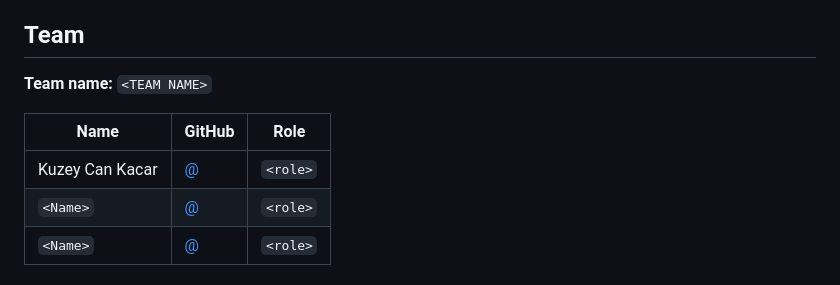
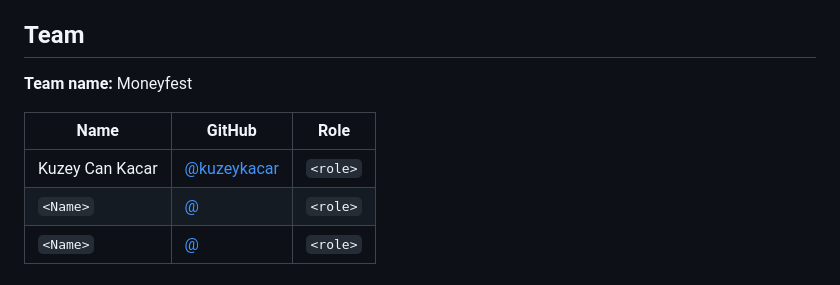
Before and after one commit to kuzeykacar/Moneyfest, a Markdown page: README.md, the part around the change. GitHub-like rendering.

Commit message:
Add team name and Kuzey's GitHub
Co-Authored-By: Claude Opus 5.5 <noreply@anthropic.com>
Claude-Session: https://claude.ai/code/session_016xNjrDarQCX5h1ZBTWdKK9

```diff
--- a/README.md
+++ b/README.md
@@ -9,11 +9,11 @@ Track: **Private financial intelligence** (on-device budgeting).
 
 ## Team
 
-**Team name:** `<TEAM NAME>`
+**Team name:** Moneyfest
 
 | Name | GitHub | Role |
 | ---- | ------ | ---- |
-| Kuzey Can Kacar | [@<username>](https://github.com/<username>) | `<role>` |
+| Kuzey Can Kacar | [@kuzeykacar](https://github.com/kuzeykacar) | `<role>` |
 | `<Name>` | [@<username>](https://github.com/<username>) | `<role>` |
 | `<Name>` | [@<username>](https://github.com/<username>) | `<role>` |
 
```
